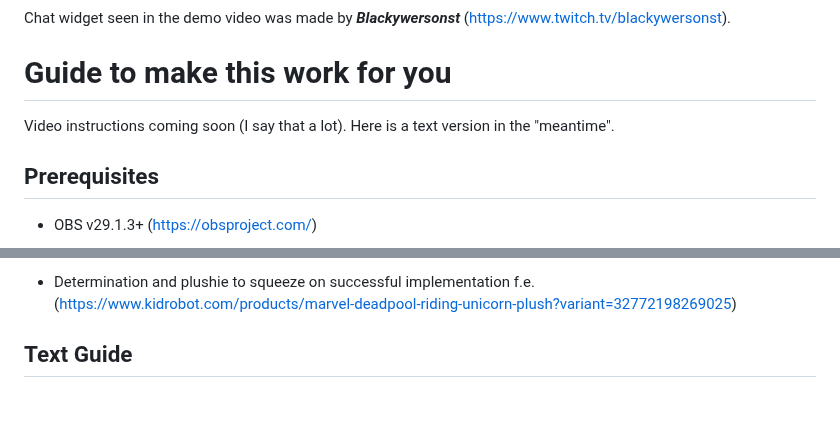
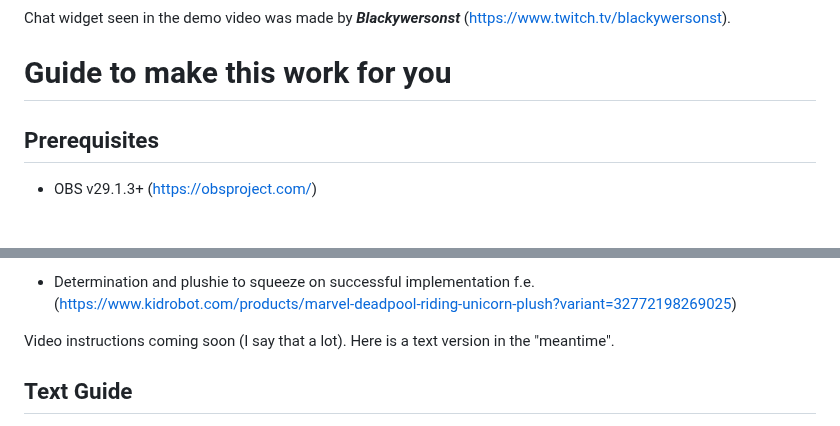
Before and after one commit to Marcifer/SlotMachine-for-Streamers, a Markdown page: README.md, 2 parts joined by grey strips. GitHub-like rendering; blank space fills up the shorter version.

Commit message:
Formatting ReadMe

```diff
--- a/README.md
+++ b/README.md
@@ -28,7 +28,6 @@ Chat widget seen in the demo video was made by ***Blackywersonst*** (https://www
 
 # Guide to make this work for you
 
-Video instructions coming soon (I say that a lot). Here is a text version in the "meantime".
 
 
 
@@ -46,6 +45,7 @@ Video instructions coming soon (I say that a lot). Here is a text version in the
 
 
 
+Video instructions coming soon (I say that a lot). Here is a text version in the "meantime".
 
 ## Text Guide
 
```
